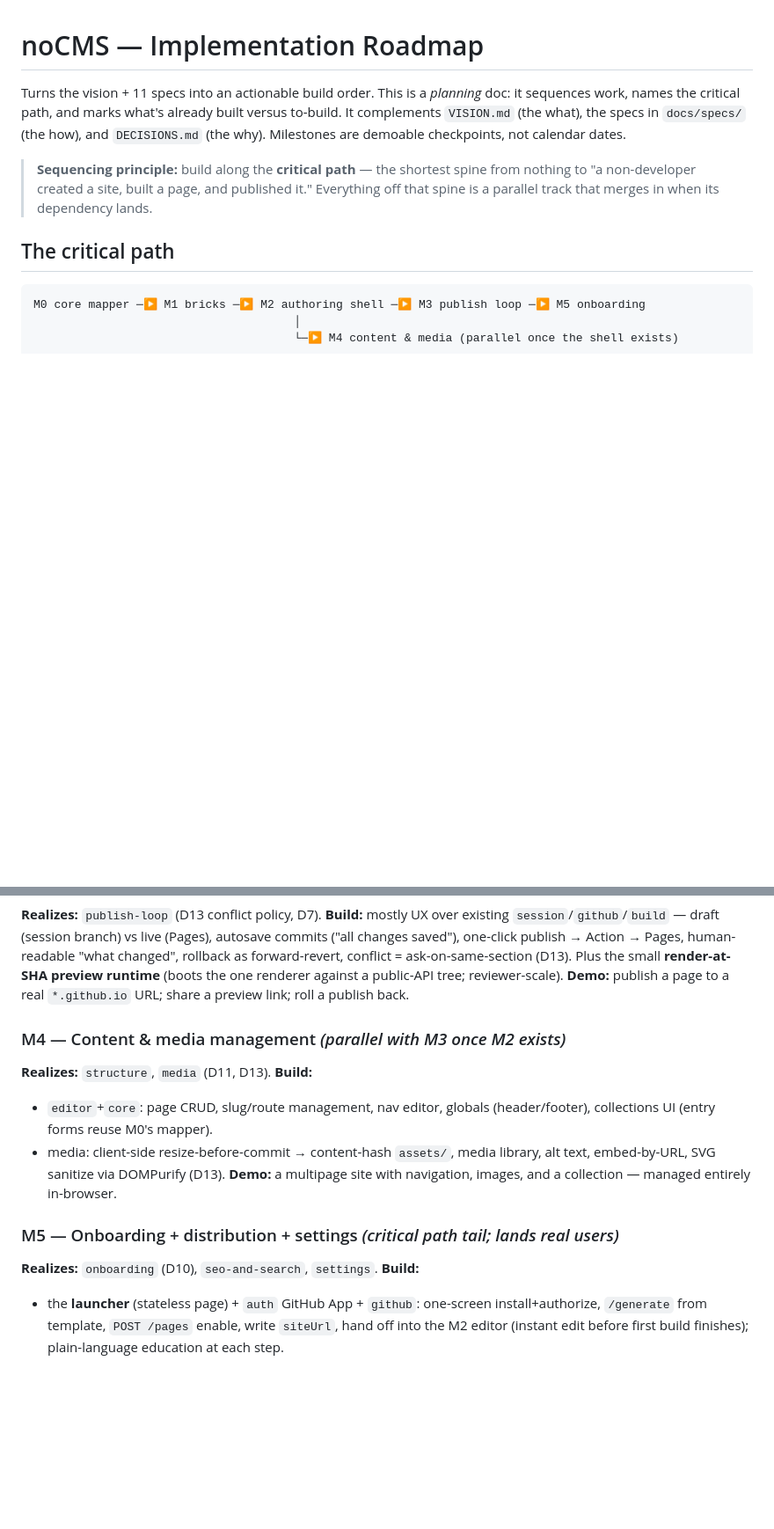
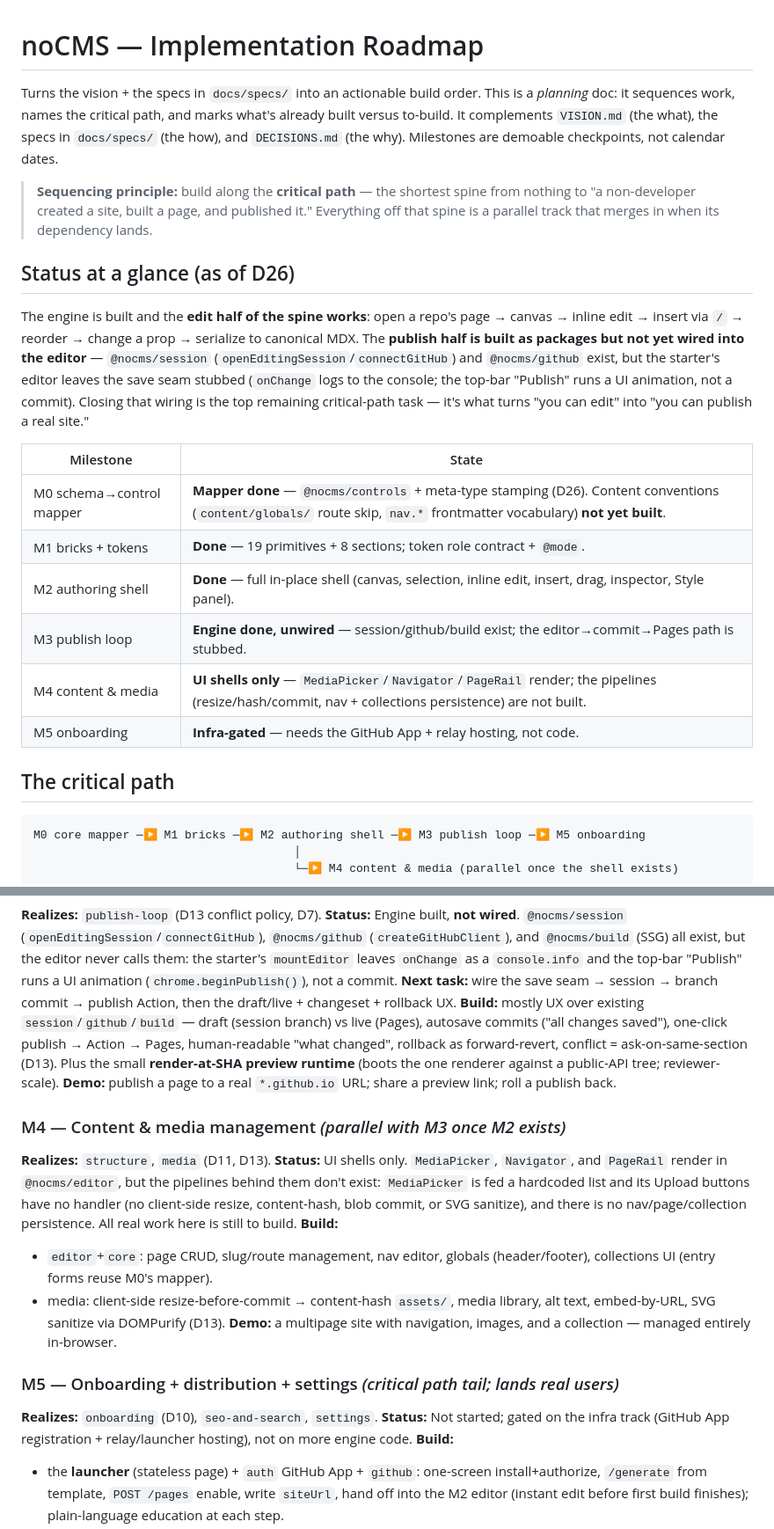
Before and after one commit to mde-pach/noCMS, a Markdown page: docs/ROADMAP.md, 2 parts joined by grey strips. Shown at 88% size. GitHub-like rendering; blank space fills up the shorter version.

```diff
--- a/docs/ROADMAP.md
+++ b/docs/ROADMAP.md
@@ -1,6 +1,6 @@
 # noCMS — Implementation Roadmap
 
-Turns the vision + 11 specs into an actionable build order. This is a *planning* doc: it
+Turns the vision + the specs in `docs/specs/` into an actionable build order. This is a *planning* doc: it
 sequences work, names the critical path, and marks what's already built versus to-build. It
 complements `VISION.md` (the what), the specs in `docs/specs/` (the how), and `DECISIONS.md`
 (the why). Milestones are demoable checkpoints, not calendar dates.
@@ -8,6 +8,25 @@ complements `VISION.md` (the what), the specs in `docs/specs/` (the how), and `D
 > **Sequencing principle:** build along the **critical path** — the shortest spine from
 > nothing to "a non-developer created a site, built a page, and published it." Everything
 > off that spine is a parallel track that merges in when its dependency lands.
+
+## Status at a glance (as of D26)
+
+The engine is built and the **edit half of the spine works**: open a repo's page → canvas →
+inline edit → insert via `/` → reorder → change a prop → serialize to canonical MDX. The
+**publish half is built as packages but not yet wired into the editor** — `@nocms/session`
+(`openEditingSession`/`connectGitHub`) and `@nocms/github` exist, but the starter's editor leaves
+the save seam stubbed (`onChange` logs to the console; the top-bar "Publish" runs a UI animation,
+not a commit). Closing that wiring is the top remaining critical-path task — it's what turns "you
+can edit" into "you can publish a real site."
+
+| Milestone | State |
+|---|---|
+| M0 schema→control mapper | **Mapper done** — `@nocms/controls` + meta-type stamping (D26). Content conventions (`content/globals/` route skip, `nav.*` frontmatter vocabulary) **not yet built**. |
+| M1 bricks + tokens | **Done** — 19 primitives + 8 sections; token role contract + `@mode`. |
+| M2 authoring shell | **Done** — full in-place shell (canvas, selection, inline edit, insert, drag, inspector, Style panel). |
+| M3 publish loop | **Engine done, unwired** — session/github/build exist; the editor→commit→Pages path is stubbed. |
+| M4 content & media | **UI shells only** — `MediaPicker`/`Navigator`/`PageRail` render; the pipelines (resize/hash/commit, nav + collections persistence) are not built. |
+| M5 onboarding | **Infra-gated** — needs the GitHub App + relay hosting, not code. |
 
 ## The critical path
 
@@ -89,4 +130,9 @@ prop and a token. This is the core "it works" moment.
 **Realizes:** `publish-loop` (D13 conflict policy, D7).
+**Status:** Engine built, **not wired**. `@nocms/session` (`openEditingSession`/`connectGitHub`),
+`@nocms/github` (`createGitHubClient`), and `@nocms/build` (SSG) all exist, but the editor never
+calls them: the starter's `mountEditor` leaves `onChange` as a `console.info` and the top-bar
+"Publish" runs a UI animation (`chrome.beginPublish()`), not a commit. **Next task:** wire the save
+seam → session → branch commit → publish Action, then the draft/live + changeset + rollback UX.
 **Build:** mostly UX over existing `session`/`github`/`build` — draft (session branch) vs live
 (Pages), autosave commits ("all changes saved"), one-click publish → Action → Pages,
 human-readable "what changed", rollback as forward-revert, conflict = ask-on-same-section (D13).
@@ -96,6 +142,10 @@ tree; reviewer-scale).
 
 ### M4 — Content & media management *(parallel with M3 once M2 exists)*
 **Realizes:** `structure`, `media` (D11, D13).
+**Status:** UI shells only. `MediaPicker`, `Navigator`, and `PageRail` render in `@nocms/editor`,
+but the pipelines behind them don't exist: `MediaPicker` is fed a hardcoded list and its Upload
+buttons have no handler (no client-side resize, content-hash, blob commit, or SVG sanitize), and
+there is no nav/page/collection persistence. All real work here is still to build.
 **Build:**
 - `editor`+`core`: page CRUD, slug/route management, nav editor, globals (header/footer),
   collections UI (entry forms reuse M0's mapper).
@@ -105,6 +155,8 @@ tree; reviewer-scale).
 
 ### M5 — Onboarding + distribution + settings *(critical path tail; lands real users)*
 **Realizes:** `onboarding` (D10), `seo-and-search`, `settings`.
+**Status:** Not started; gated on the infra track (GitHub App registration + relay/launcher
+hosting), not on more engine code.
 **Build:**
 - the **launcher** (stateless page) + `auth` GitHub App + `github`: one-screen install+authorize,
   `/generate` from template, `POST /pages` enable, write `siteUrl`, hand off into the M2 editor
```
Also changed, not shown: other parts of docs/ROADMAP.md (+43 -21 lines), README.md (+3 -1 lines).
